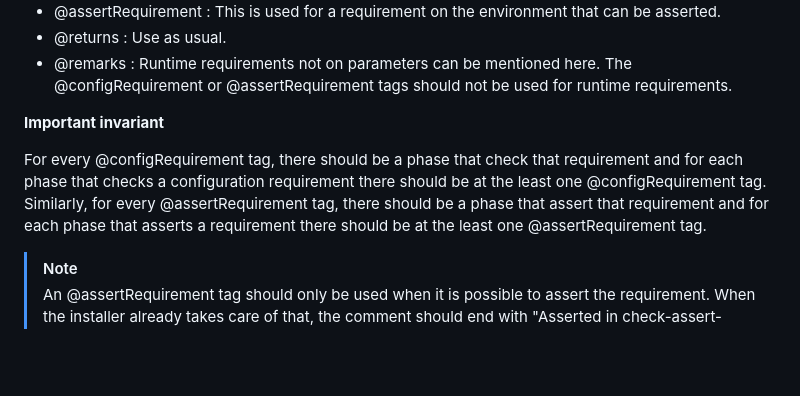
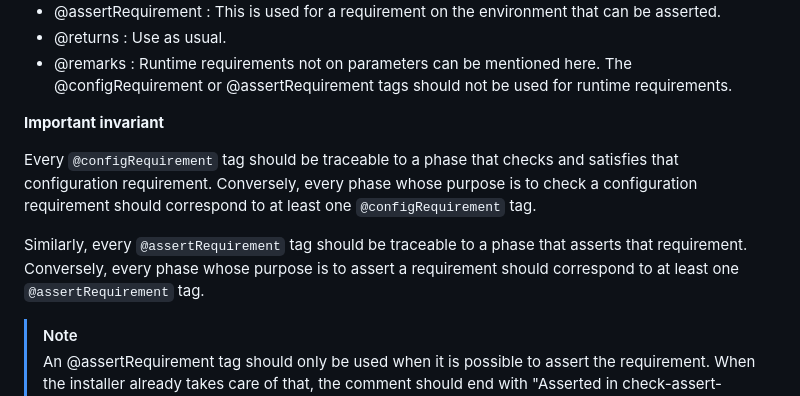
Before and after one commit to Dominic-Mayers/last-of-readme, a Markdown page: ARCHITECTURE.md, the part around the change. GitHub-like rendering; blank space fills up the shorter version.

```diff
--- a/ARCHITECTURE.md
+++ b/ARCHITECTURE.md
@@ -493,8 +493,9 @@ Writing JSDoc comments for the exported functions of adapter scripts should help
 
 **Important invariant**
 
-For every @configRequirement tag, there should be a phase that check that requirement and for each phase that checks a configuration requirement there should be at the least one @configRequirement tag. Similarly, for every @assertRequirement tag, there should be a phase that assert that requirement and for each phase that asserts a requirement there should be at the least one @assertRequirement tag.
+Every `@configRequirement` tag should be traceable to a phase that checks and satisfies that configuration requirement. Conversely, every phase whose purpose is to check a configuration requirement should correspond to at least one `@configRequirement` tag.
 
+Similarly, every `@assertRequirement` tag should be traceable to a phase that asserts that requirement. Conversely, every phase whose purpose is to assert a requirement should correspond to at least one `@assertRequirement` tag.
 
 > [!Note]
 > An @assertRequirement tag should only be used when it is possible to assert the requirement. When the installer already takes care of that, the comment should end with "Asserted in check-assert-requirements ...". Otherwise, we mention the requirement only and it will be understood as a TODO.
```
